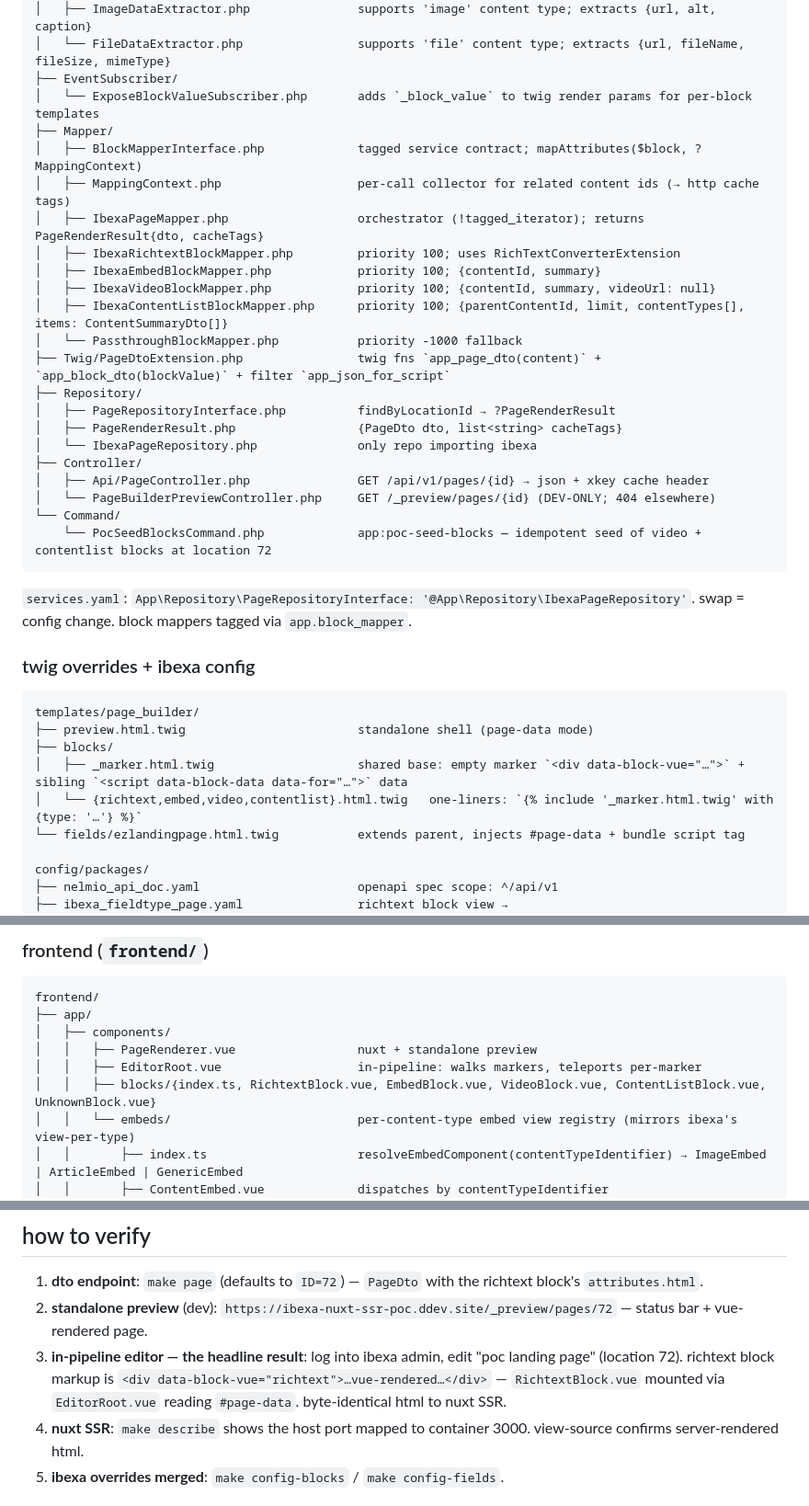
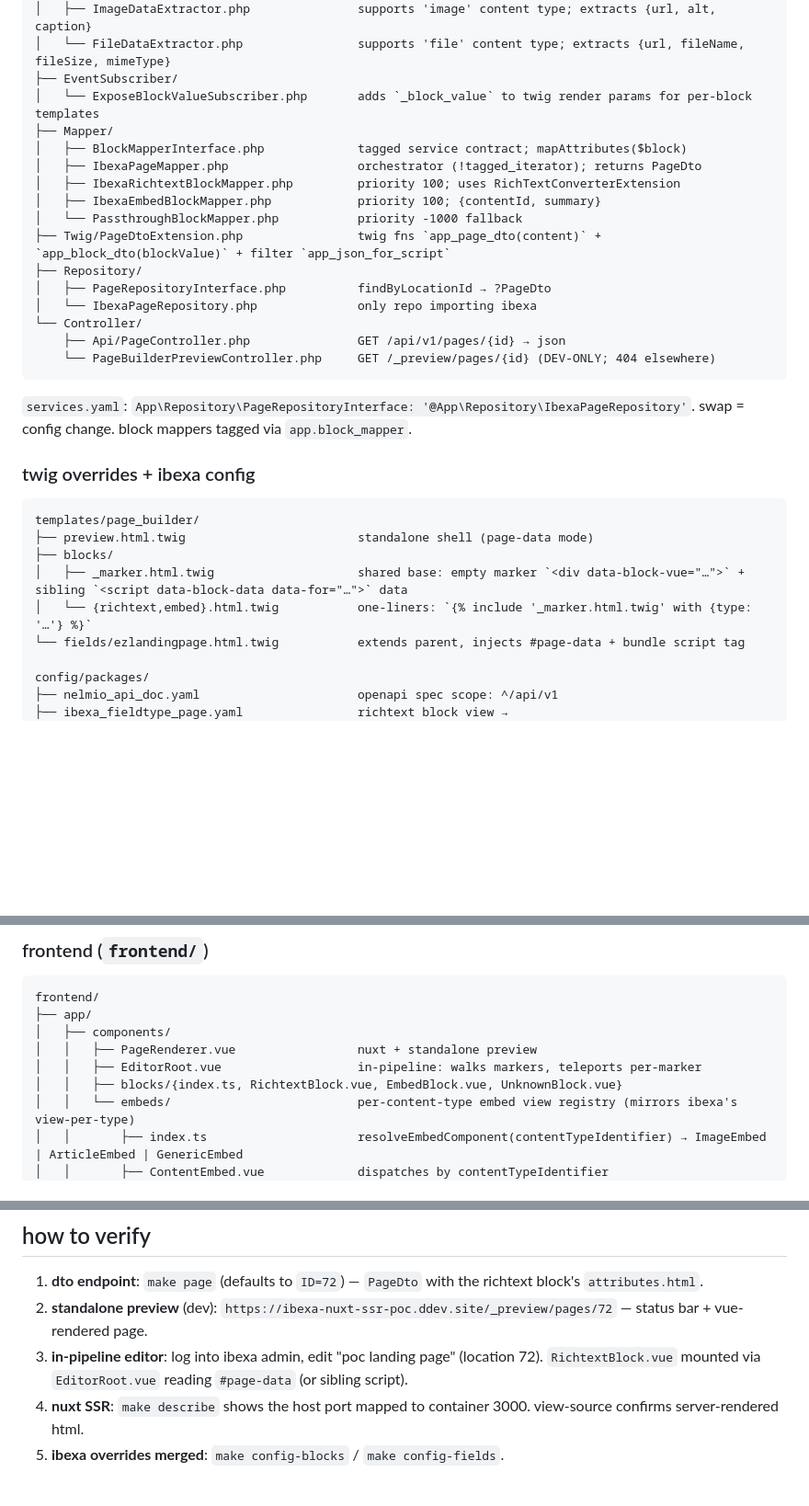
Before and after one commit to pm-erik/ibexa-nuxt-ssr-poc, a Markdown page: ssr-poc-state.md, 3 parts joined by grey strips. Shown at 92% size. Drawn GitHub-style; blank space fills up the shorter version.

````diff
--- a/ssr-poc-state.md
+++ b/ssr-poc-state.md
@@ -70,24 +70,18 @@ src/
 ├── EventSubscriber/
 │   └── ExposeBlockValueSubscriber.php       adds `_block_value` to twig render params for per-block templates
 ├── Mapper/
-│   ├── BlockMapperInterface.php             tagged service contract; mapAttributes($block, ?MappingContext)
-│   ├── MappingContext.php                   per-call collector for related content ids (→ http cache tags)
-│   ├── IbexaPageMapper.php                  orchestrator (!tagged_iterator); returns PageRenderResult{dto, cacheTags}
+│   ├── BlockMapperInterface.php             tagged service contract; mapAttributes($block)
+│   ├── IbexaPageMapper.php                  orchestrator (!tagged_iterator); returns PageDto
 │   ├── IbexaRichtextBlockMapper.php         priority 100; uses RichTextConverterExtension
 │   ├── IbexaEmbedBlockMapper.php            priority 100; {contentId, summary}
-│   ├── IbexaVideoBlockMapper.php            priority 100; {contentId, summary, videoUrl: null}
-│   ├── IbexaContentListBlockMapper.php      priority 100; {parentContentId, limit, contentTypes[], items: ContentSummaryDto[]}
 │   └── PassthroughBlockMapper.php           priority -1000 fallback
 ├── Twig/PageDtoExtension.php                twig fns `app_page_dto(content)` + `app_block_dto(blockValue)` + filter `app_json_for_script`
 ├── Repository/
-│   ├── PageRepositoryInterface.php          findByLocationId → ?PageRenderResult
-│   ├── PageRenderResult.php                 {PageDto dto, list<string> cacheTags}
+│   ├── PageRepositoryInterface.php          findByLocationId → ?PageDto
 │   └── IbexaPageRepository.php              only repo importing ibexa
-├── Controller/
-│   ├── Api/PageController.php               GET /api/v1/pages/{id} → json + xkey cache header
-│   └── PageBuilderPreviewController.php     GET /_preview/pages/{id} (DEV-ONLY; 404 elsewhere)
-└── Command/
-    └── PocSeedBlocksCommand.php             app:poc-seed-blocks — idempotent seed of video + contentlist blocks at location 72
+└── Controller/
+    ├── Api/PageController.php               GET /api/v1/pages/{id} → json
+    └── PageBuilderPreviewController.php     GET /_preview/pages/{id} (DEV-ONLY; 404 elsewhere)
 ```
 
 `services.yaml`: `App\Repository\PageRepositoryInterface: '@App\Repository\IbexaPageRepository'`. swap = config change. block mappers tagged via `app.block_mapper`.
@@ -99,7 +93,7 @@ templates/page_builder/
 ├── preview.html.twig                        standalone shell (page-data mode)
 ├── blocks/
 │   ├── _marker.html.twig                    shared base: empty marker `<div data-block-vue="…">` + sibling `<script data-block-data data-for="…">` data
-│   └── {richtext,embed,video,contentlist}.html.twig   one-liners: `{% include '_marker.html.twig' with {type: '…'} %}`
+│   └── {richtext,embed}.html.twig           one-liners: `{% include '_marker.html.twig' with {type: '…'} %}`
 └── fields/ezlandingpage.html.twig           extends parent, injects #page-data + bundle script tag
 
 config/packages/
@@ -118,7 +112,7 @@ frontend/
 │   ├── components/
 │   │   ├── PageRenderer.vue                 nuxt + standalone preview
 │   │   ├── EditorRoot.vue                   in-pipeline: walks markers, teleports per-marker
-│   │   ├── blocks/{index.ts, RichtextBlock.vue, EmbedBlock.vue, VideoBlock.vue, ContentListBlock.vue, UnknownBlock.vue}
+│   │   ├── blocks/{index.ts, RichtextBlock.vue, EmbedBlock.vue, UnknownBlock.vue}
 │   │   └── embeds/                          per-content-type embed view registry (mirrors ibexa's view-per-type)
 │   │       ├── index.ts                     resolveEmbedComponent(contentTypeIdentifier) → ImageEmbed | ArticleEmbed | GenericEmbed
 │   │       ├── ContentEmbed.vue             dispatches by contentTypeIdentifier
@@ -163,7 +157,7 @@ production exposes only **two** render surfaces:
 
 1. **dto endpoint**: `make page` (defaults to `ID=72`) — `PageDto` with the richtext block's `attributes.html`.
 2. **standalone preview** (dev): `https://ibexa-nuxt-ssr-poc.ddev.site/_preview/pages/72` — status bar + vue-rendered page.
-3. **in-pipeline editor — the headline result**: log into ibexa admin, edit "poc landing page" (location 72). richtext block markup is `<div data-block-vue="richtext">…vue-rendered…</div>` — `RichtextBlock.vue` mounted via `EditorRoot.vue` reading `#page-data`. byte-identical html to nuxt SSR.
+3. **in-pipeline editor**: log into ibexa admin, edit "poc landing page" (location 72). `RichtextBlock.vue` mounted via `EditorRoot.vue` reading `#page-data` (or sibling script).
 4. **nuxt SSR**: `make describe` shows the host port mapped to container 3000. view-source confirms server-rendered html.
 5. **ibexa overrides merged**: `make config-blocks` / `make config-fields`.
 
````
Also changed, not shown: other parts of ssr-poc-state.md (+17 -20 lines).
